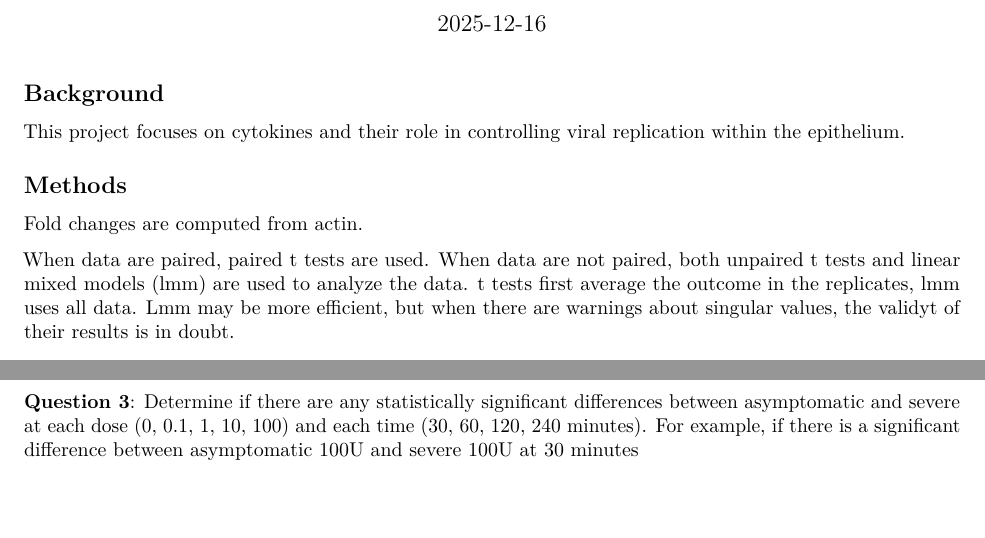
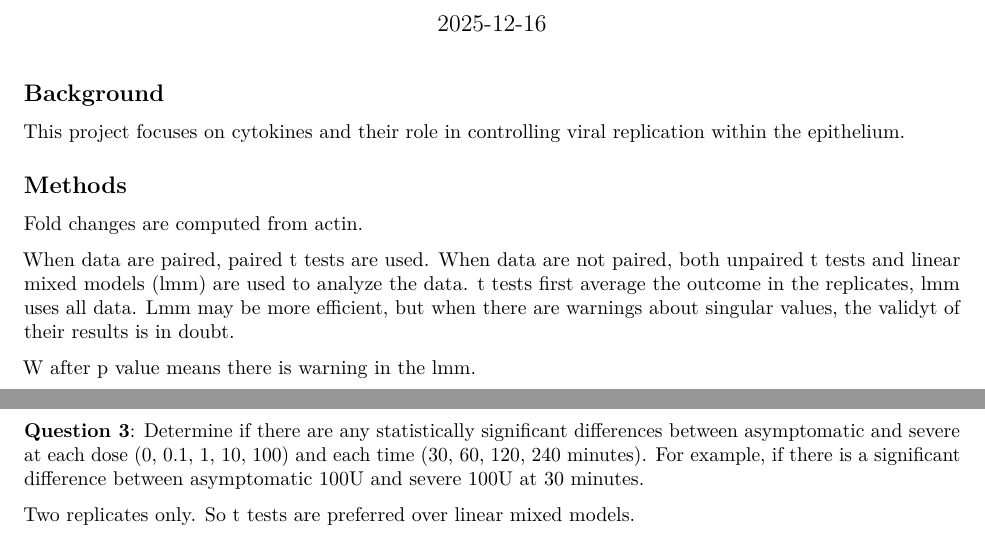
Before and after one commit to youyifong/donor-keratinocyte-fibroblast-ifng, an R Markdown document (analysis.Rmd): two parts of pages 1 and 17 of 18, joined at a grey line, cut so that both start at the same text, the shorter picture padded with empty space. Rendered offline with R 4.5, knitr and Pandoc, then LaTeX, with nearby package versions; some code elsewhere in the file could not run offline.

Commit message:
Update analysis notes and add latest PDF report
Clarified statistical test preferences in analysis.Rmd, noting that t tests are preferred over linear mixed models when only two replicates are available. Added the generated analysis_20251208.pdf report to the reports directory.

````diff
--- a/analysis.Rmd
+++ b/analysis.Rmd
@@ -71,6 +71,9 @@ This project focuses on cytokines and their role in controlling viral replicatio
 Fold changes are computed from actin.
 
 When data are paired, paired t tests are used. When data are not paired, both unpaired t tests and linear mixed models (lmm) are used to analyze the data. t tests first average the outcome in the replicates, lmm uses all data. Lmm may be more efficient, but when there are warnings about singular values, the validyt of their results is in doubt.
+
+W after p value means there is warning in the lmm.
+
 
 \newpage
 ## Fig 5A
@@ -1196,7 +1199,12 @@ kable(tab, align="c", caption="Paired t test")%>%
 
 \newpage
 
-**Question 3**: Determine if there are any statistically significant differences between asymptomatic and severe at each dose (0, 0.1, 1, 10, 100) and each time (30, 60, 120, 240 minutes). For example, if there is a significant difference between asymptomatic 100U and severe 100U at 30 minutes
+**Question 3**: Determine if there are any statistically significant differences between asymptomatic and severe at each dose (0, 0.1, 1, 10, 100) and each time (30, 60, 120, 240 minutes). For example, if there is a significant difference between asymptomatic 100U and severe 100U at 30 minutes.
+
+
+Two replicates only. So t tests are preferred over linear mixed models.
+
+
 
 ```{r cell profiler q3, echo=F, message=T, results='asis'}
 
````
Also changed, not shown: reports/analysis_20251208.pdf (added).
